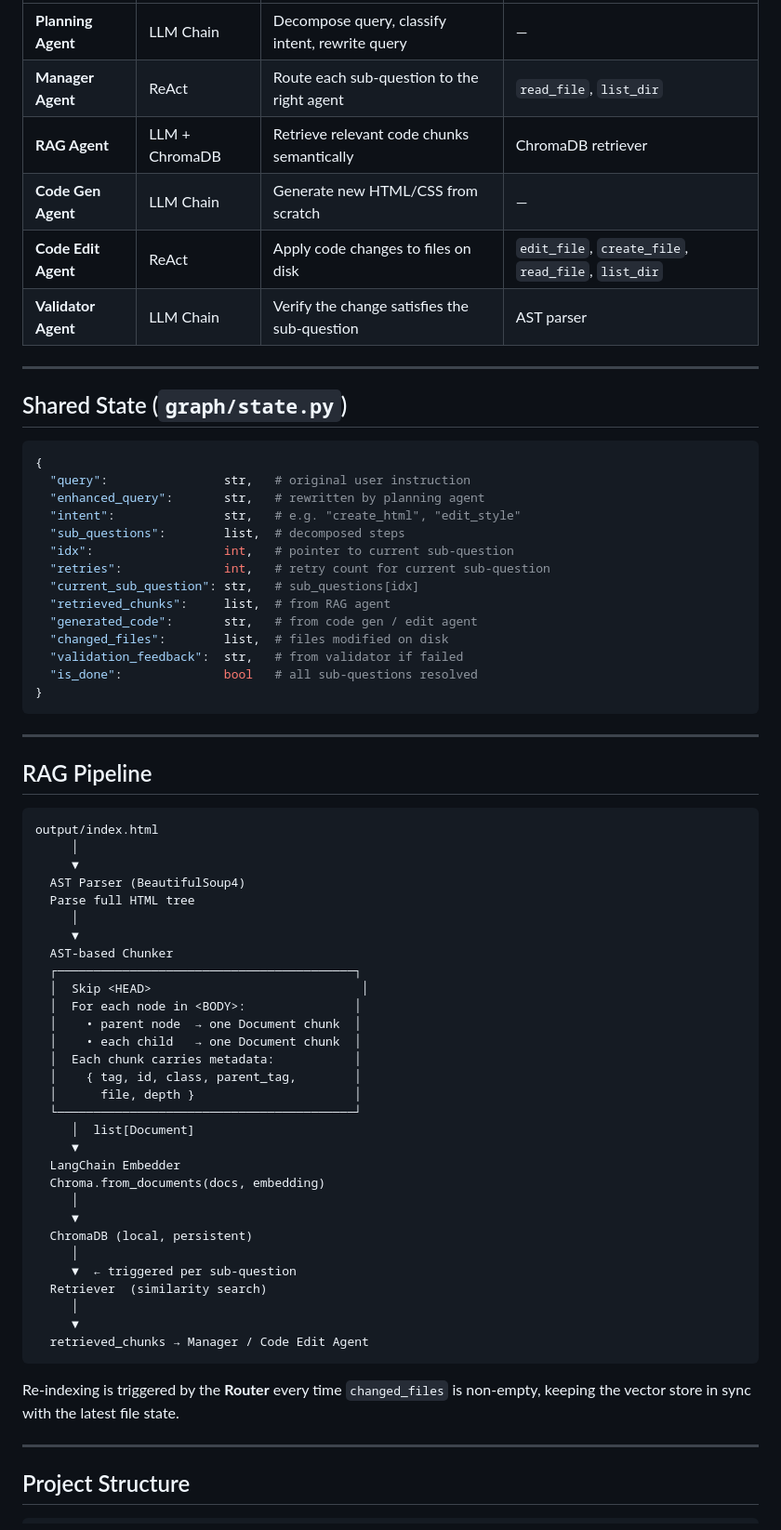
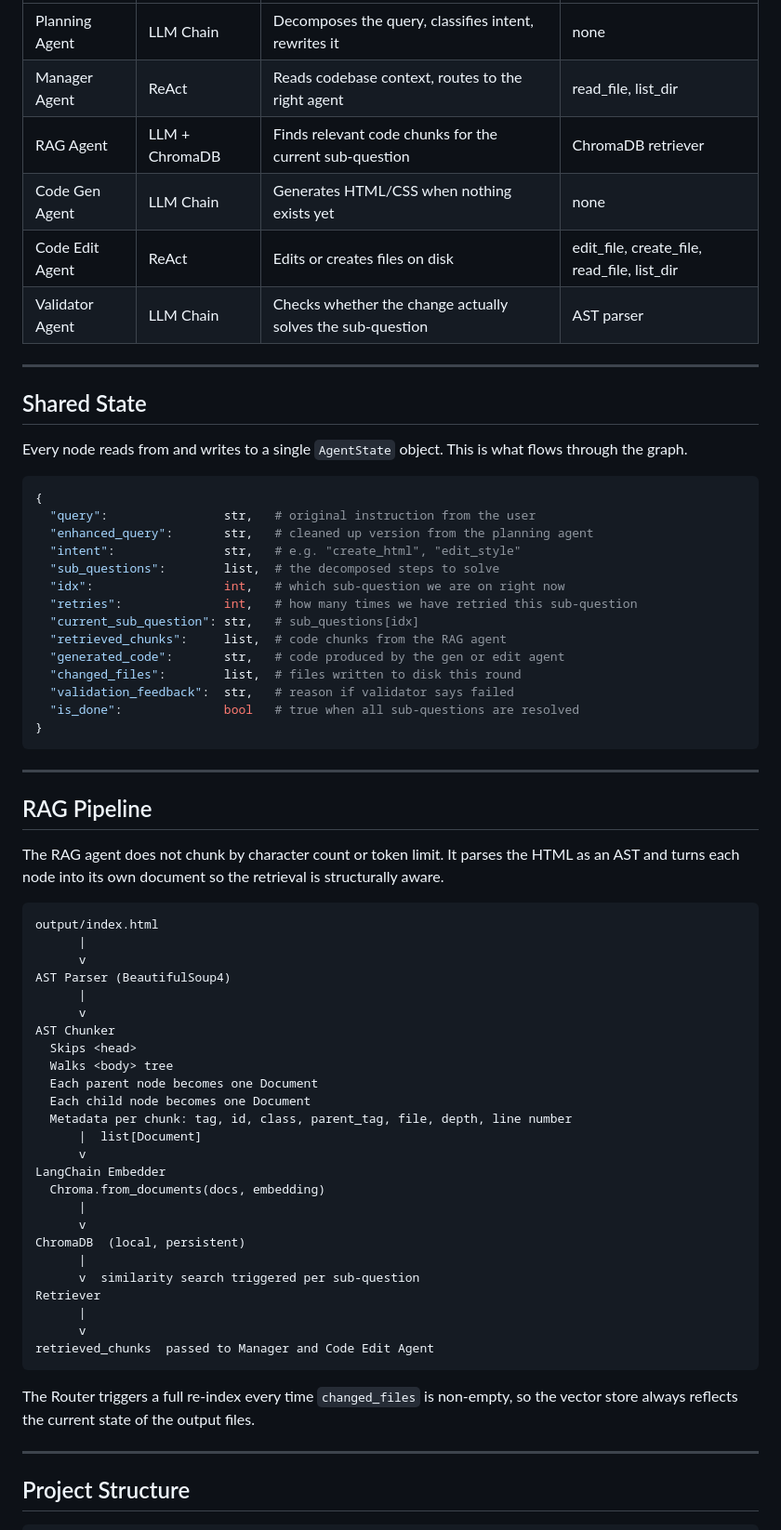
Before and after one commit to naveenreddyvarikuti/landing-page-builder, a Markdown page: README.md, the part around one of its changes. Shown at 93% size. GitHub-like rendering.

````diff
--- a/README.md
+++ b/README.md
@@ -96,29 +80,31 @@ User Instruction
 |---|---|---|---|
-| **Planning Agent** | LLM Chain | Decompose query, classify intent, rewrite query | — |
-| **Manager Agent** | ReAct | Route each sub-question to the right agent | `read_file`, `list_dir` |
-| **RAG Agent** | LLM + ChromaDB | Retrieve relevant code chunks semantically | ChromaDB retriever |
-| **Code Gen Agent** | LLM Chain | Generate new HTML/CSS from scratch | — |
-| **Code Edit Agent** | ReAct | Apply code changes to files on disk | `edit_file`, `create_file`, `read_file`, `list_dir` |
-| **Validator Agent** | LLM Chain | Verify the change satisfies the sub-question | AST parser |
+| Planning Agent | LLM Chain | Decomposes the query, classifies intent, rewrites it | none |
+| Manager Agent | ReAct | Reads codebase context, routes to the right agent | read_file, list_dir |
+| RAG Agent | LLM + ChromaDB | Finds relevant code chunks for the current sub-question | ChromaDB retriever |
+| Code Gen Agent | LLM Chain | Generates HTML/CSS when nothing exists yet | none |
+| Code Edit Agent | ReAct | Edits or creates files on disk | edit_file, create_file, read_file, list_dir |
+| Validator Agent | LLM Chain | Checks whether the change actually solves the sub-question | AST parser |
 
 ---
 
-## Shared State (`graph/state.py`)
+## Shared State
+
+Every node reads from and writes to a single `AgentState` object. This is what flows through the graph.
 
 ```python
 {
-  "query":                str,   # original user instruction
-  "enhanced_query":       str,   # rewritten by planning agent
+  "query":                str,   # original instruction from the user
+  "enhanced_query":       str,   # cleaned up version from the planning agent
   "intent":               str,   # e.g. "create_html", "edit_style"
-  "sub_questions":        list,  # decomposed steps
-  "idx":                  int,   # pointer to current sub-question
-  "retries":              int,   # retry count for current sub-question
+  "sub_questions":        list,  # the decomposed steps to solve
+  "idx":                  int,   # which sub-question we are on right now
+  "retries":              int,   # how many times we have retried this sub-question
   "current_sub_question": str,   # sub_questions[idx]
-  "retrieved_chunks":     list,  # from RAG agent
-  "generated_code":       str,   # from code gen / edit agent
-  "changed_files":        list,  # files modified on disk
-  "validation_feedback":  str,   # from validator if failed
-  "is_done":              bool   # all sub-questions resolved
+  "retrieved_chunks":     list,  # code chunks from the RAG agent
+  "generated_code":       str,   # code produced by the gen or edit agent
+  "changed_files":        list,  # files written to disk this round
+  "validation_feedback":  str,   # reason if validator says failed
+  "is_done":              bool   # true when all sub-questions are resolved
 }
 ```
 
@@ -126,40 +112,37 @@ User Instruction
 
 ## RAG Pipeline
 
+The RAG agent does not chunk by character count or token limit. It parses the HTML as an AST and turns each node into its own document so the retrieval is structurally aware.
+
 ```
 output/index.html
-     │
-     ▼
-  AST Parser (BeautifulSoup4)
-  Parse full HTML tree
-     │
-     ▼
-  AST-based Chunker
-  ┌─────────────────────────────────────────┐
-  │  Skip <HEAD>                             │
-  │  For each node in <BODY>:               │
-  │    • parent node  → one Document chunk  │
-  │    • each child   → one Document chunk  │
-  │  Each chunk carries metadata:           │
-  │    { tag, id, class, parent_tag,        │
-  │      file, depth }                      │
-  └─────────────────────────────────────────┘
-     │  list[Document]
-     ▼
-  LangChain Embedder
+      |
+      v
+AST Parser (BeautifulSoup4)
+      |
+      v
+AST Chunker
+  Skips <head>
+  Walks <body> tree
+  Each parent node becomes one Document
+  Each child node becomes one Document
+  Metadata per chunk: tag, id, class, parent_tag, file, depth, line number
+      |  list[Document]
+      v
+LangChain Embedder
   Chroma.from_documents(docs, embedding)
-     │
-     ▼
-  ChromaDB (local, persistent)
-     │
-     ▼  ← triggered per sub-question
-  Retriever  (similarity search)
-     │
-     ▼
-  retrieved_chunks → Manager / Code Edit Agent
+      |
+      v
+ChromaDB  (local, persistent)
+      |
+      v  similarity search triggered per sub-question
+Retriever
+      |
+      v
+retrieved_chunks  passed to Manager and Code Edit Agent
 ```
 
-Re-indexing is triggered by the **Router** every time `changed_files` is non-empty, keeping the vector store in sync with the latest file state.
+The Router triggers a full re-index every time `changed_files` is non-empty, so the vector store always reflects the current state of the output files.
 
 ---
 
````
Also changed, not shown: other parts of README.md (+105 -114 lines).
